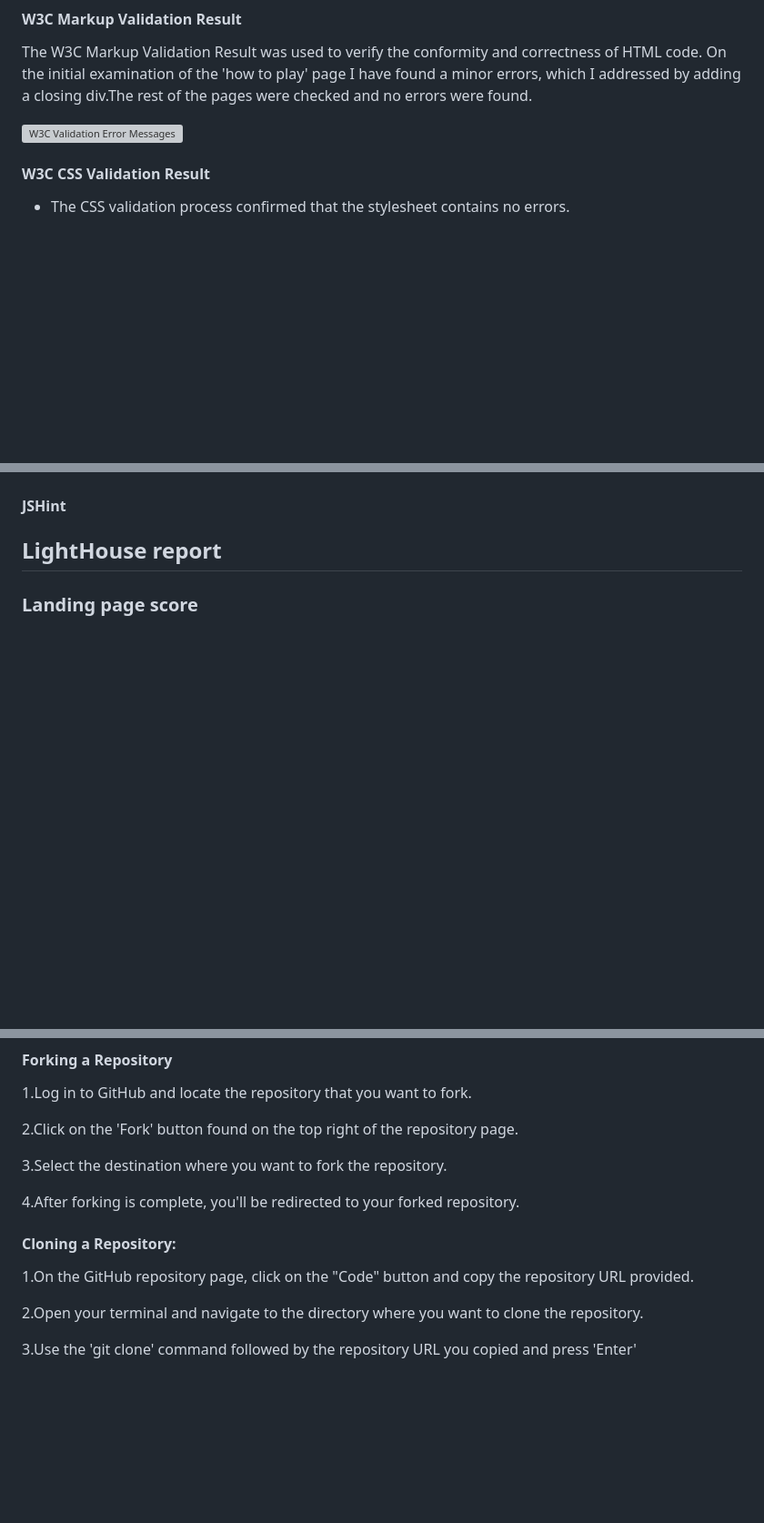
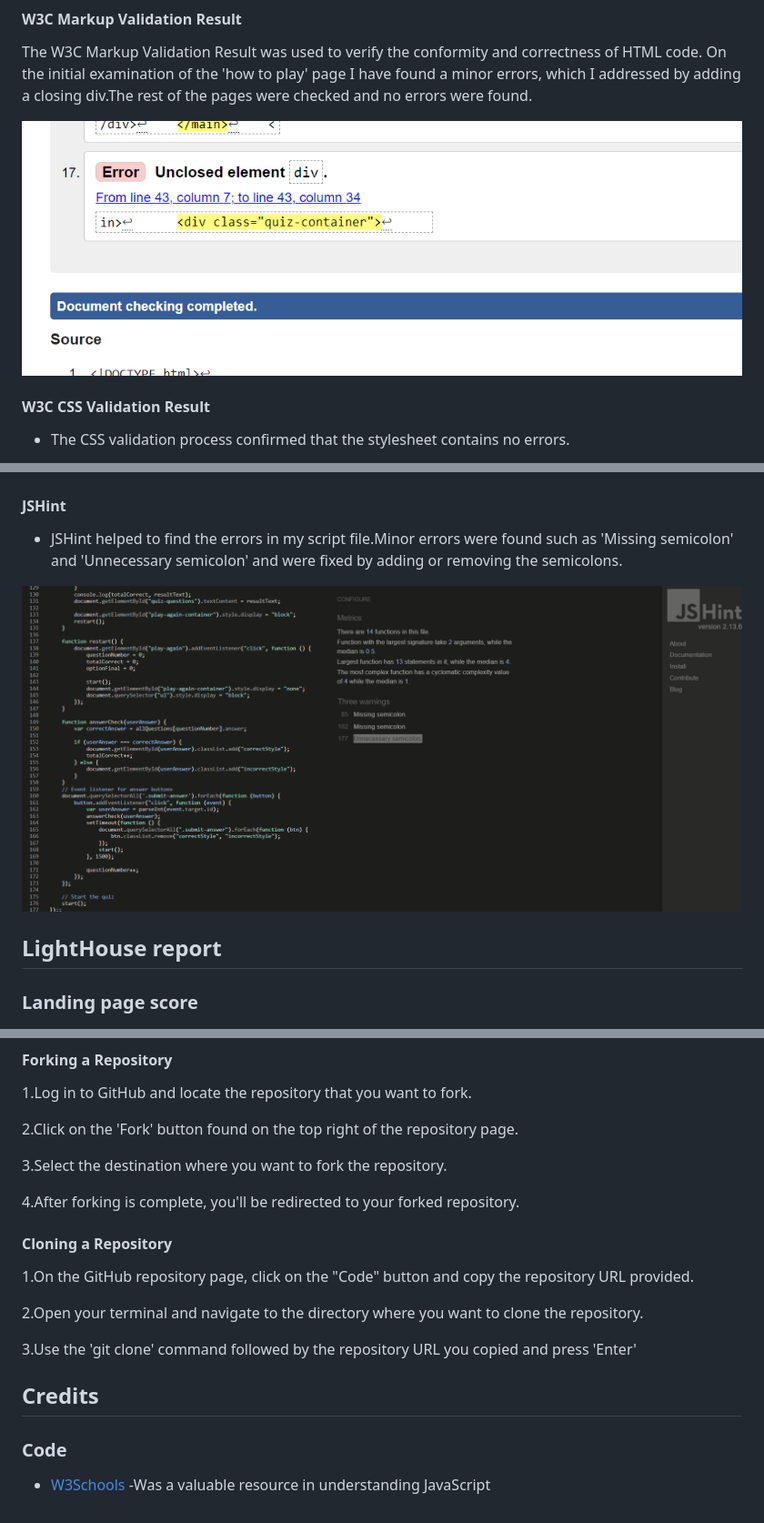
Before and after one commit to Cristina-Becheru/GOT-Quiz, a Markdown page: README.md, 3 parts joined by grey strips. Shown: that part at 91% size. GitHub-like rendering; pictures changed too: assets/images/jshint.png (added); blank space fills up the shorter version; grey boxes are pictures that could not be loaded.

Commit message:
Add 'Credits' section to the readme file

```diff
--- a/README.md
+++ b/README.md
@@ -98,7 +98,7 @@ The quiz was tested on different web browsers such as [Google Chrome](https://ww
 
 The W3C Markup Validation Result was used to verify the conformity and correctness of HTML code. On the initial examination of the 'how to play' page I have found a minor errors, which I addressed by adding a closing div.The rest of the pages were checked and no errors were found.
 
-![W3C Validation Error Messages](assetse/imageserrorhowtoplay.png)
+![W3C Validation Error Messages](assets/images/errorhowtoplay.png)
 
 #### W3C CSS Validation Result
 
@@ -107,6 +107,10 @@ The W3C Markup Validation Result was used to verify the conformity and correctne
 ![cssvalidation](assets/images/cssvalidationn.png)
 
 #### JSHint
+
+- JSHint helped to find the errors in my script file.Minor errors were found such as 'Missing semicolon' and 'Unnecessary semicolon' and were fixed by adding or removing the semicolons.
+
+![jshintvalidation](assets/images/jshint.png)
 
 ## LightHouse report
 
@@ -152,10 +156,17 @@ GitHub Pages:
 3.Select the destination where you want to fork the repository.
 
 4.After forking is complete, you'll be redirected to your forked repository.
-#### Cloning a Repository:
+
+#### Cloning a Repository
 
 1.On the GitHub repository page, click on the "Code" button and copy the repository URL provided.
 
 2.Open your terminal and navigate to the directory where you want to clone the repository.
 
 3.Use the 'git clone' command followed by the repository URL you copied and press 'Enter'
+
+## Credits
+
+### Code
+
+- [W3Schools](https://www.w3schools.com/) -Was a valuable resource in understanding JavaScript
```
